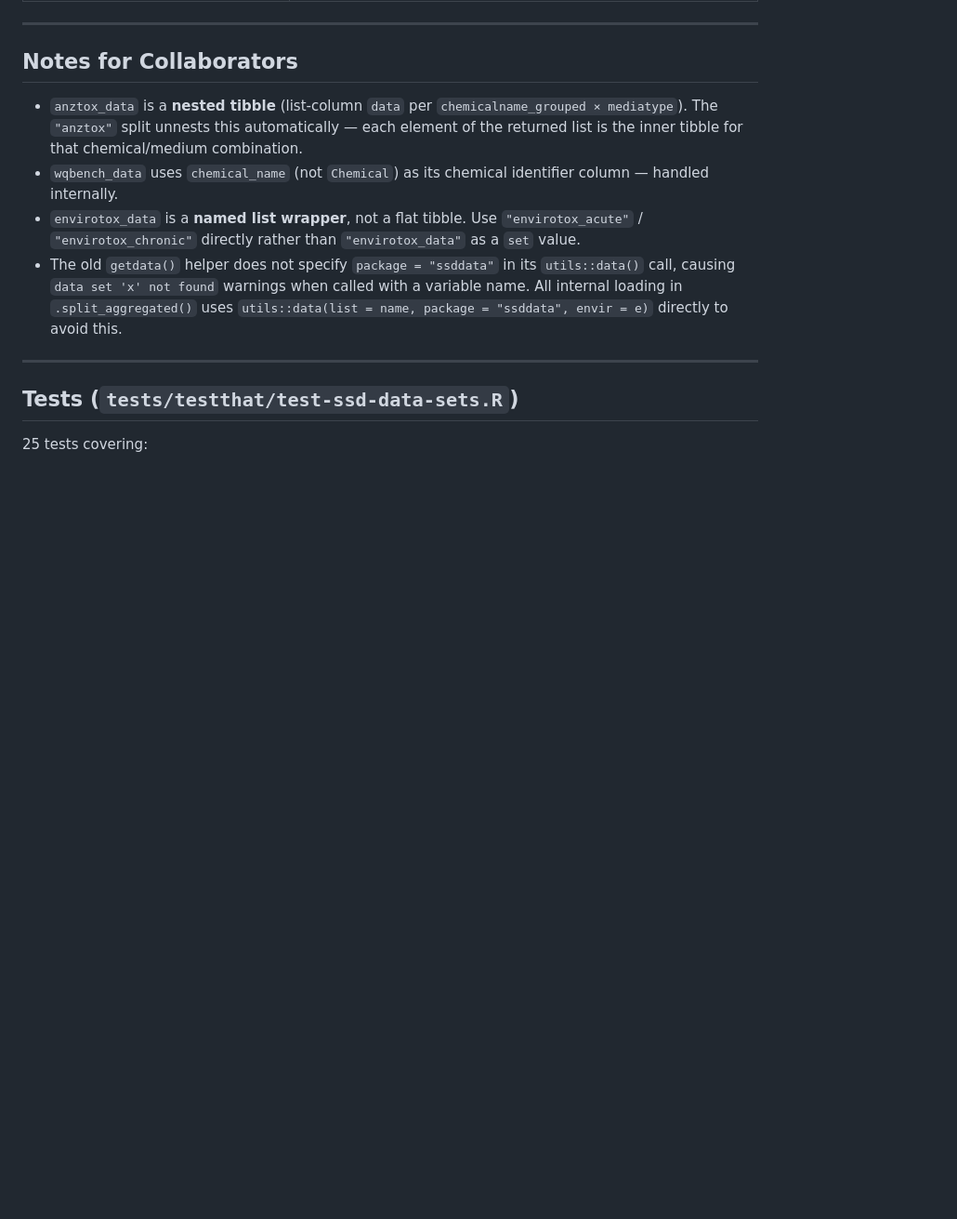
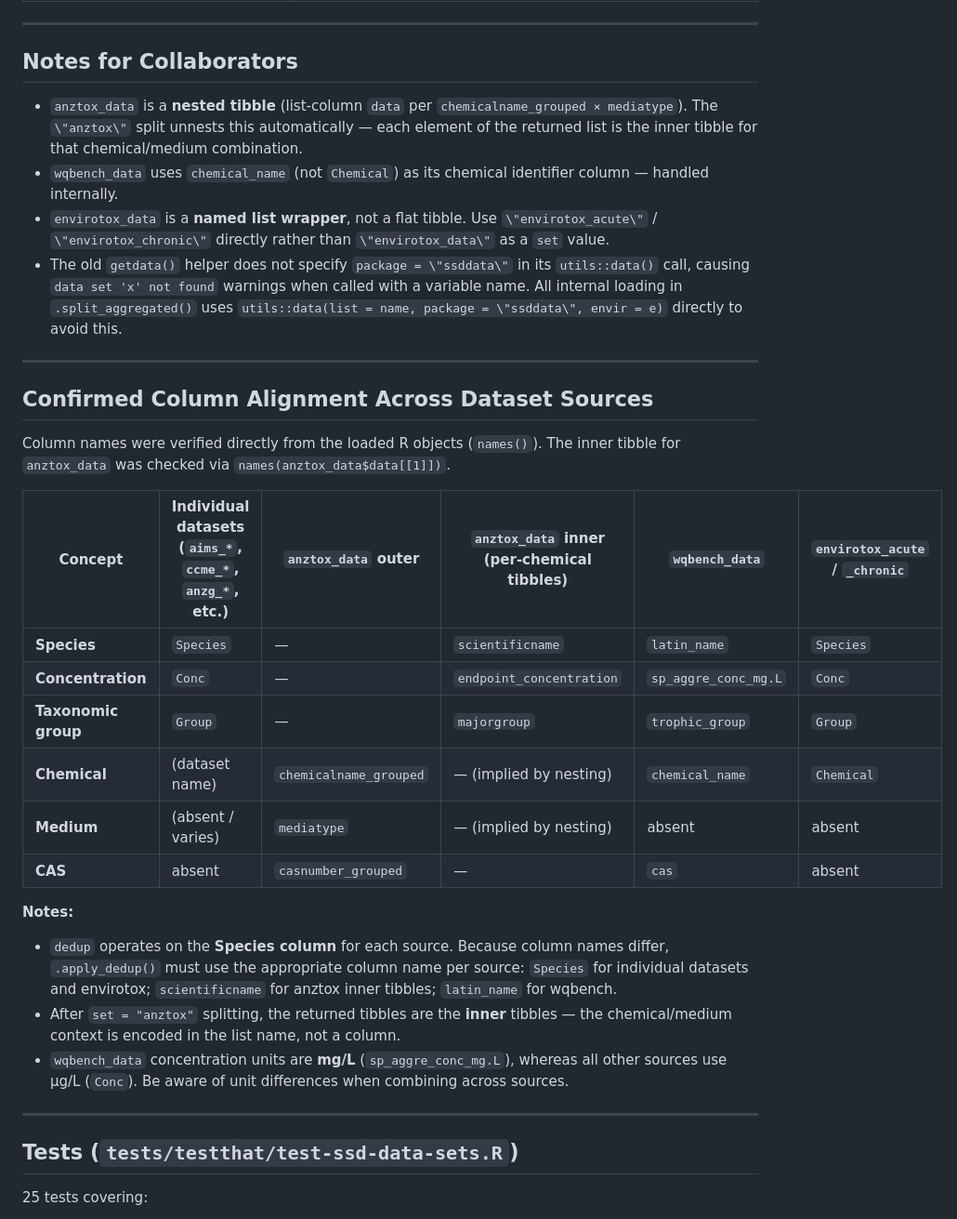
Before and after one commit to open-AIMS/ssddata, a Markdown page: .github/ssd_data_sets_update_summary.md, the part around the change. Shown at 93% size. Drawn GitHub-style; blank space fills up the shorter version.

```diff
--- a/.github/ssd_data_sets_update_summary.md
+++ b/.github/ssd_data_sets_update_summary.md
@@ -119,19 +119,47 @@ Invalid values throw an informative error:
 ## Notes for Collaborators
 
 - `anztox_data` is a **nested tibble** (list-column `data` per
-  `chemicalname_grouped × mediatype`). The `"anztox"` split unnests this
+  `chemicalname_grouped × mediatype`). The `\"anztox\"` split unnests this
   automatically — each element of the returned list is the inner tibble for
   that chemical/medium combination.
 - `wqbench_data` uses `chemical_name` (not `Chemical`) as its chemical
   identifier column — handled internally.
 - `envirotox_data` is a **named list wrapper**, not a flat tibble. Use
-  `"envirotox_acute"` / `"envirotox_chronic"` directly rather than
-  `"envirotox_data"` as a `set` value.
-- The old `getdata()` helper does not specify `package = "ssddata"` in its
+  `\"envirotox_acute\"` / `\"envirotox_chronic\"` directly rather than
+  `\"envirotox_data\"` as a `set` value.
+- The old `getdata()` helper does not specify `package = \"ssddata\"` in its
   `utils::data()` call, causing `data set 'x' not found` warnings when called
   with a variable name. All internal loading in `.split_aggregated()` uses
-  `utils::data(list = name, package = "ssddata", envir = e)` directly to avoid
+  `utils::data(list = name, package = \"ssddata\", envir = e)` directly to avoid
   this.
+
+---
+
+## Confirmed Column Alignment Across Dataset Sources
+
+Column names were verified directly from the loaded R objects (`names()`). The
+inner tibble for `anztox_data` was checked via `names(anztox_data$data[[1]])`.
+
+| Concept | Individual datasets<br>(`aims_*`, `ccme_*`, `anzg_*`, etc.) | `anztox_data` outer | `anztox_data` inner (per-chemical tibbles) | `wqbench_data` | `envirotox_acute` / `_chronic` |
+|---|---|---|---|---|---|
+| **Species** | `Species` | — | `scientificname` | `latin_name` | `Species` |
+| **Concentration** | `Conc` | — | `endpoint_concentration` | `sp_aggre_conc_mg.L` | `Conc` |
+| **Taxonomic group** | `Group` | — | `majorgroup` | `trophic_group` | `Group` |
+| **Chemical** | (dataset name) | `chemicalname_grouped` | — (implied by nesting) | `chemical_name` | `Chemical` |
+| **Medium** | (absent / varies) | `mediatype` | — (implied by nesting) | absent | absent |
+| **CAS** | absent | `casnumber_grouped` | — | `cas` | absent |
+
+**Notes:**
+- `dedup` operates on the **Species column** for each source. Because column
+  names differ, `.apply_dedup()` must use the appropriate column name per
+  source: `Species` for individual datasets and envirotox; `scientificname` for
+  anztox inner tibbles; `latin_name` for wqbench.
+- After `set = "anztox"` splitting, the returned tibbles are the **inner**
+  tibbles — the chemical/medium context is encoded in the list name, not a
+  column.
+- `wqbench_data` concentration units are **mg/L** (`sp_aggre_conc_mg.L`),
+  whereas all other sources use µg/L (`Conc`). Be aware of unit differences
+  when combining across sources.
 
 ---
 
```
Also changed, not shown: .github/copilot-instructions.md (+30 -1 lines), .github/update_ssd_data_sets_AI friendly instructions.md (+19 -10 lines).
